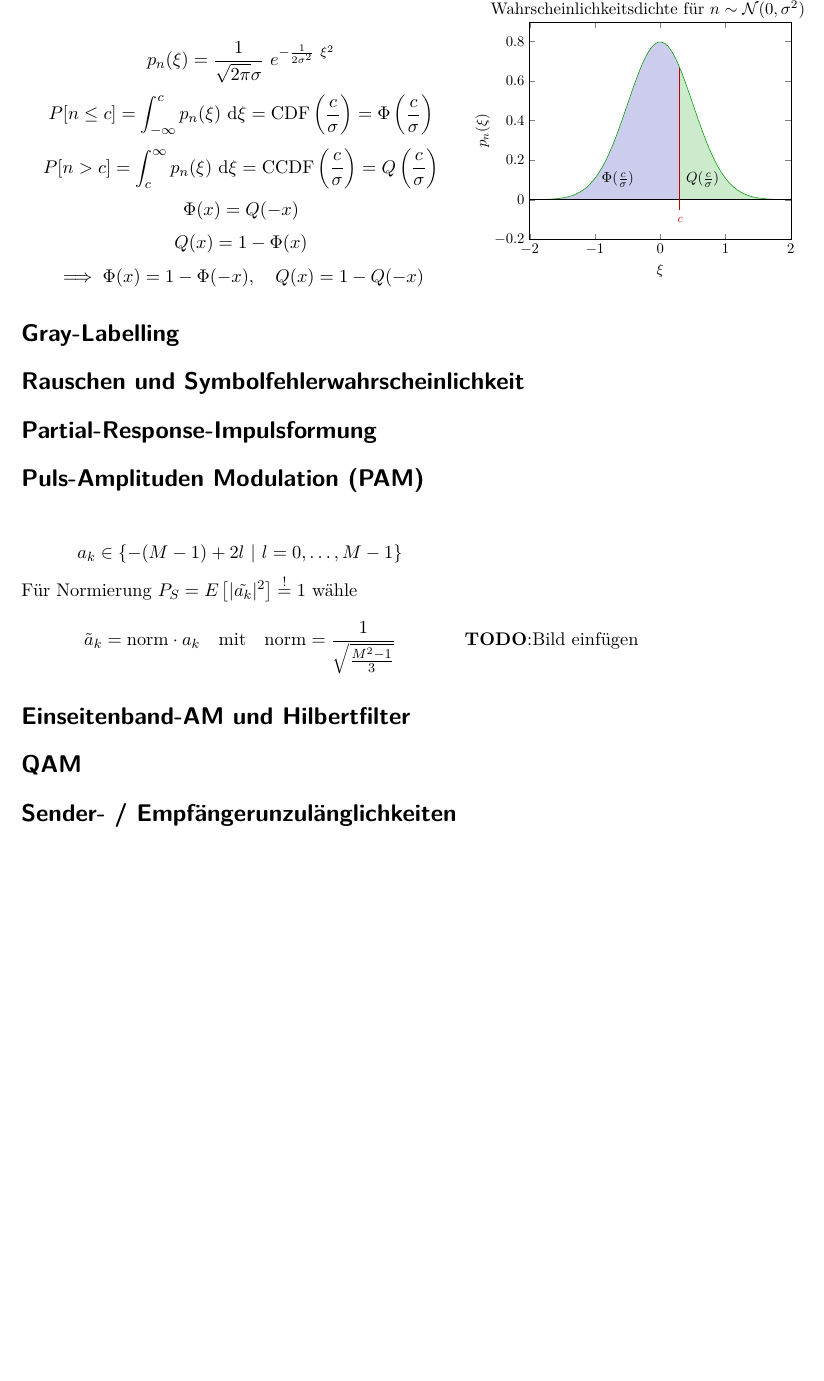
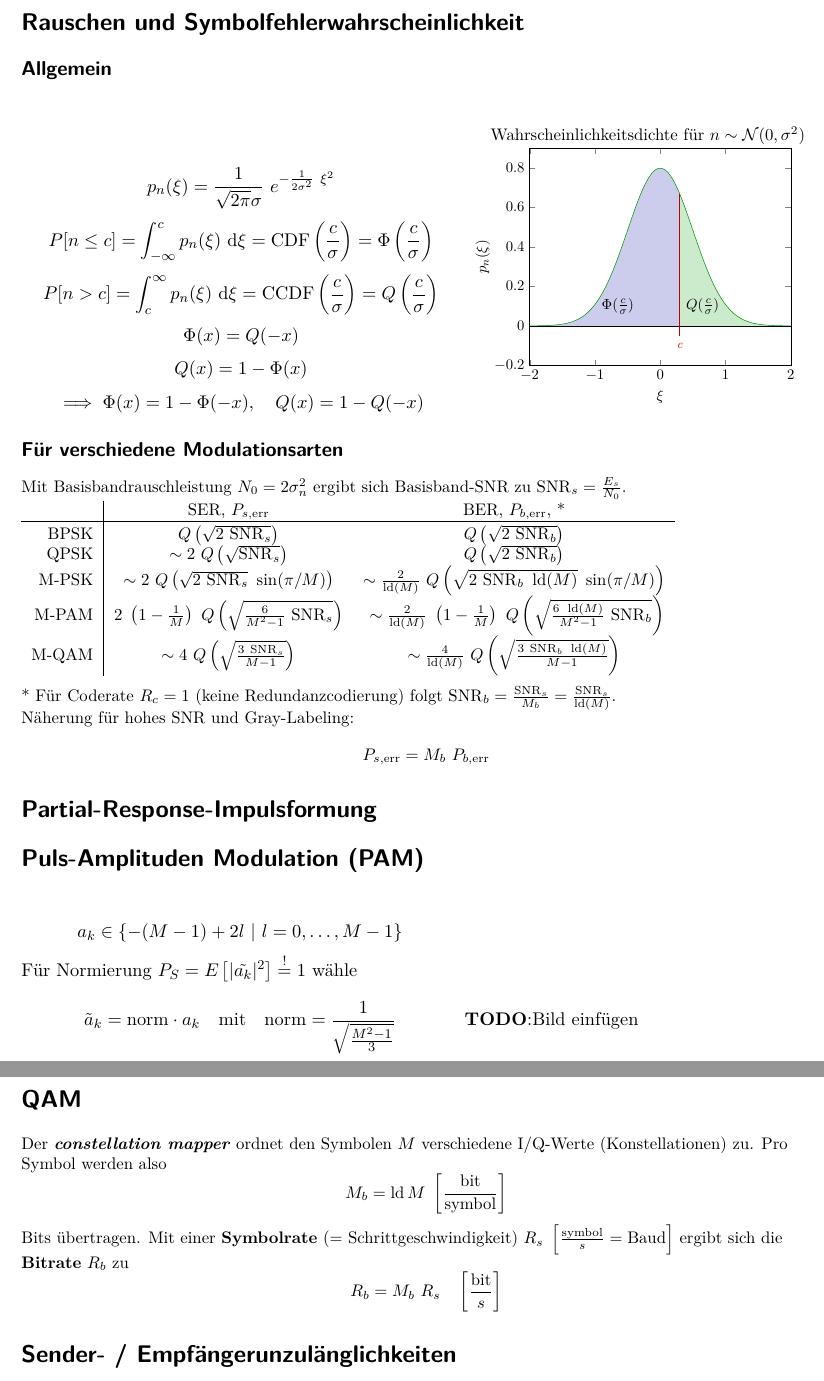
Before and after one commit to eui-spielplatz/uet1-formelsammlung, a LaTeX document (main.tex): part of page 2 of 3 before the commit and two parts of pages 2 and 3 of 4 after it, the two joined at a grey line, cut at the place of the change, the shorter picture padded with empty space. Compiled offline with pdfLaTeX.

Commit message:
Add SER / BER for different modulation schemes

```diff
--- a/main.tex
+++ b/main.tex
@@ -39,6 +39,7 @@
 \DeclareMathOperator{\sinc}{sinc}
 \DeclareMathOperator{\sgn}{sgn}
 \DeclareMathOperator{\rect}{rect}
+\DeclareMathOperator{\ld}{ld}
 
 \titleformat*{\section}{\sffamily\Large\bfseries}
 \titleformat*{\subsection}{\sffamily\large\bfseries}
@@ -129,7 +130,8 @@ $\alpha$ \ldots ``roll-off''-Faktor, $T = \frac{1}{R_s}$ mit $R_s$ \ldots Symbol
 
 \section*{Gray-Labelling}
 \section*{Rauschen und Symbolfehlerwahrscheinlichkeit}
-\begin{figure}[h]
+\subsection*{Allgemein}
+\begin{figure}[H]
 \centering
 \begin{subfigure}{0.54\textwidth}
 	\[
@@ -193,6 +195,27 @@ $\alpha$ \ldots ``roll-off''-Faktor, $T = \frac{1}{R_s}$ mit $R_s$ \ldots Symbol
 \end{subfigure}
 \end{figure}
 
+\subsection*{Für verschiedene Modulationsarten}
+Mit Basisbandrauschleistung $N_0 = 2 \sigma_n^2$ ergibt sich Basisband-SNR zu $\mathrm{SNR}_s = \frac{E_s}{N_0}$.
+
+\begin{tabular}{r | c c}
+	& SER, $P_{s, \mathrm{err}}$ & BER, $P_{b, \mathrm{err}}$, * \\ \hline \\[-1.0em]
+	BPSK & $Q \left( \sqrt{2 ~ \mathrm{SNR}_s} \right)$ & $Q \left( \sqrt{2 ~ \mathrm{SNR}_b} \right)$ \\
+	QPSK & $\sim 2 ~ Q \left( \sqrt{\mathrm{SNR}_s} \right)$  & $Q \left( \sqrt{2 ~ \mathrm{SNR}_b} \right)$ \\
+	M-PSK & $\sim 2 ~ Q \left( \sqrt{2 ~ \mathrm{SNR}_s} ~ \sin(\pi / M) \right)$ & $\sim \frac{2}{\ld(M)} ~ Q \left( \sqrt{2 ~ \mathrm{SNR}_b ~ \ld(M)} ~ \sin(\pi / M) \right)$ \\
+	M-PAM & $2 ~ \left( 1 - \frac{1}{M} \right) ~ Q \left(\sqrt{\frac{6}{M^2 - 1} ~ \mathrm{SNR}_s} \right)$ & $~\sim \frac{2}{\ld(M)} ~ \left( 1 - \frac{1}{M} \right) ~ Q \left(\sqrt{\frac{6 ~ \ld(M)}{M^2 - 1} ~ \mathrm{SNR}_b} \right)$ \\
+	M-QAM & $\sim 4 ~ Q \left( \sqrt{\frac{3 ~ \mathrm{SNR}_s}{M - 1}} \right)$ & $\sim \frac{4}{\ld(M)} ~ Q \left( \sqrt{\frac{3 ~ \mathrm{SNR}_b ~ \ld(M)}{M - 1}} \right)$
+\end{tabular}
+
+\vspace{5pt}
+
+* Für Coderate $R_c = 1$ (keine Redundanzcodierung) folgt $\mathrm{SNR}_b = \frac{\mathrm{SNR}_s}{M_b} = \frac{\mathrm{SNR}_s}{\ld(M)}$.
+
+Näherung für hohes SNR und Gray-Labeling:
+\[
+	P_{s, \mathrm{err}} = M_b ~ P_{b, \mathrm{err}}
+\]
+
 \section*{Partial-Response-Impulsformung}
 \section*{Puls-Amplituden Modulation (PAM)}
 \begin{figure}[H]
@@ -214,6 +237,16 @@ $\alpha$ \ldots ``roll-off''-Faktor, $T = \frac{1}{R_s}$ mit $R_s$ \ldots Symbol
 
 \section*{Einseitenband-AM und Hilbertfilter}
 \section*{QAM}
+Der \textit{\textbf{constellation mapper}} ordnet den Symbolen $M$ verschiedene I/Q-Werte (Konstellationen) zu. Pro Symbol werden also
+\[
+	M_b = \ld M ~ \left[ \frac{\mathrm{bit}}{\mathrm{symbol}} \right]
+\]
+
+Bits übertragen. Mit einer \textbf{Symbolrate} (= Schrittgeschwindigkeit) $R_s ~ \left[\frac{\mathrm{symbol}}{s} = \mathrm{Baud}\right]$ ergibt sich die \textbf{Bitrate} $R_b$ zu
+\[
+	R_b = M_b ~ R_s \quad \left[ \frac{\mathrm{bit}}{s} \right]
+\]
+
 \section*{Sender- / Empfängerunzulänglichkeiten}
 \subsection*{Frequenzoffset}
 Für jedes Symbol steigt der Phasenoffset um
```
